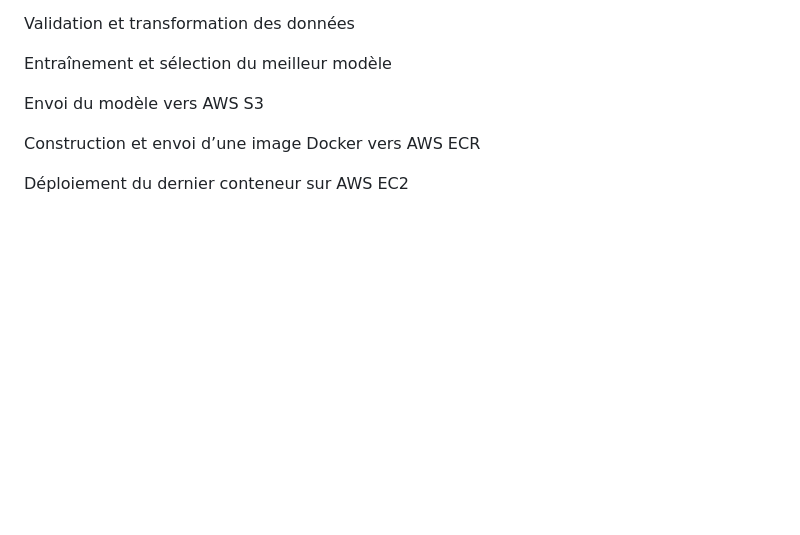
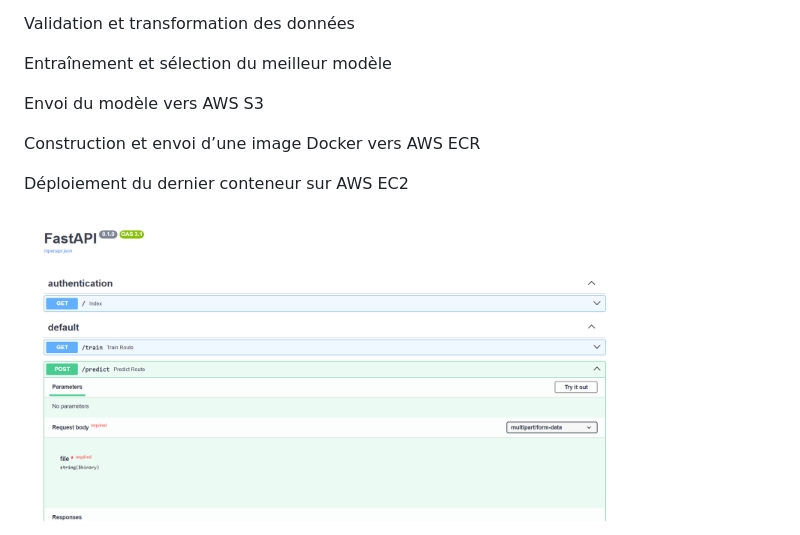
Before and after one commit to Ousseynou03/end_to_end_MLOps_Project, a Markdown page: README.md, the part around the change. GitHub-like rendering; pictures changed too: FastAPI.png (added); blank space fills up the shorter version.

```diff
--- a/README.md
+++ b/README.md
@@ -92,3 +92,5 @@ Envoi du modèle vers AWS S3
 Construction et envoi d’une image Docker vers AWS ECR
 
 Déploiement du dernier conteneur sur AWS EC2
+
+<img src="FastAPI.png" alt="FastAPI" width="600">
```
